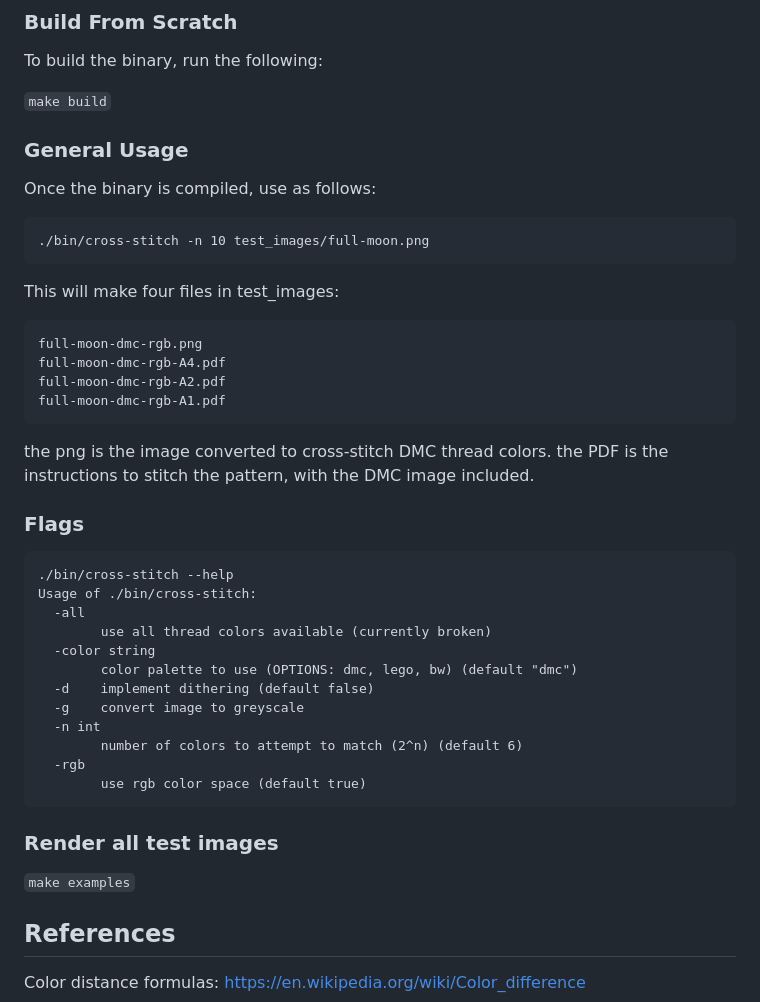
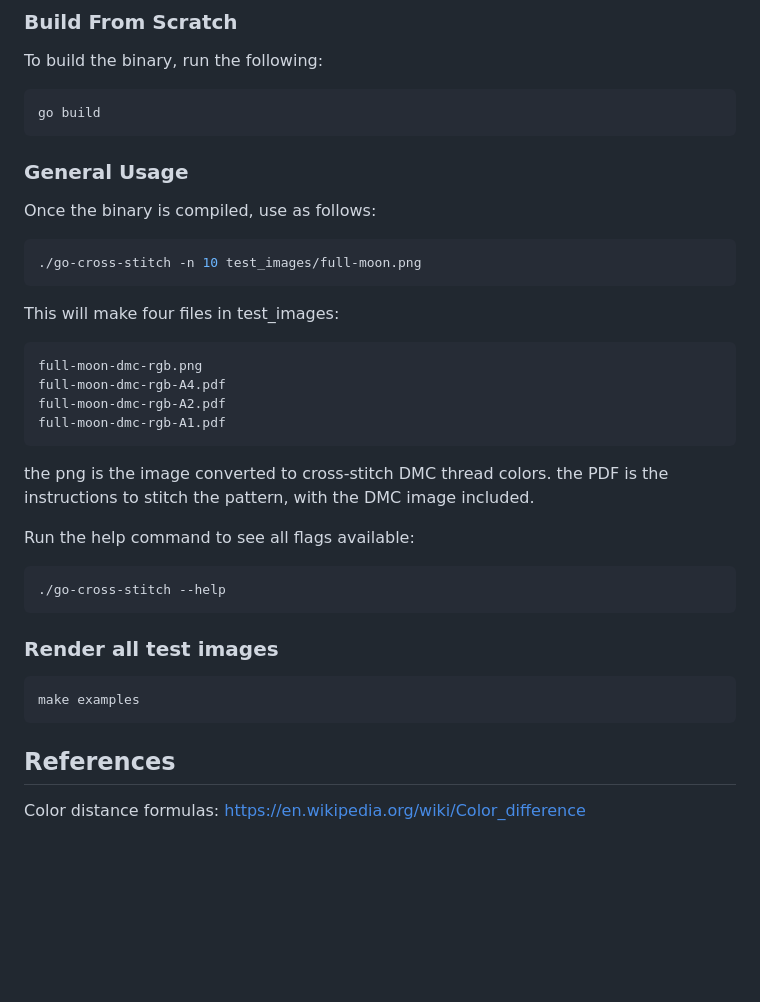
Before and after one commit to lindsaylandry/go-cross-stitch, a Markdown page: README.md, the part around the change. Drawn GitHub-style; blank space fills up the shorter version.

````diff
--- a/README.md
+++ b/README.md
@@ -8,12 +8,14 @@ Other palettes include Anchor cross-stitch threads, simple LEGO colors, and grey
 ### Build From Scratch
 To build the binary, run the following:
 
-```make build```
+```bash
+go build
+```
 
 ### General Usage
 Once the binary is compiled, use as follows:
-```
-./bin/cross-stitch -n 10 test_images/full-moon.png
+```bash
+./go-cross-stitch -n 10 test_images/full-moon.png
 ```
 This will make four files in test_images:
 ```
@@ -25,24 +27,15 @@ full-moon-dmc-rgb-A1.pdf
 the png is the image converted to cross-stitch DMC thread colors.
 the PDF is the instructions to stitch the pattern, with the DMC image included.
 
-### Flags
-```
-./bin/cross-stitch --help
-Usage of ./bin/cross-stitch:
-  -all
-    	use all thread colors available (currently broken)
-  -color string
-    	color palette to use (OPTIONS: dmc, lego, bw) (default "dmc")
-  -d	implement dithering (default false)
-  -g	convert image to greyscale
-  -n int
-    	number of colors to attempt to match (2^n) (default 6)
-  -rgb
-    	use rgb color space (default true)
+Run the help command to see all flags available:
+```bash
+./go-cross-stitch --help
 ```
 
 ### Render all test images
-```make examples```
+```bash
+make examples
+```
 
 ## References
 Color distance formulas: https://en.wikipedia.org/wiki/Color_difference
````
